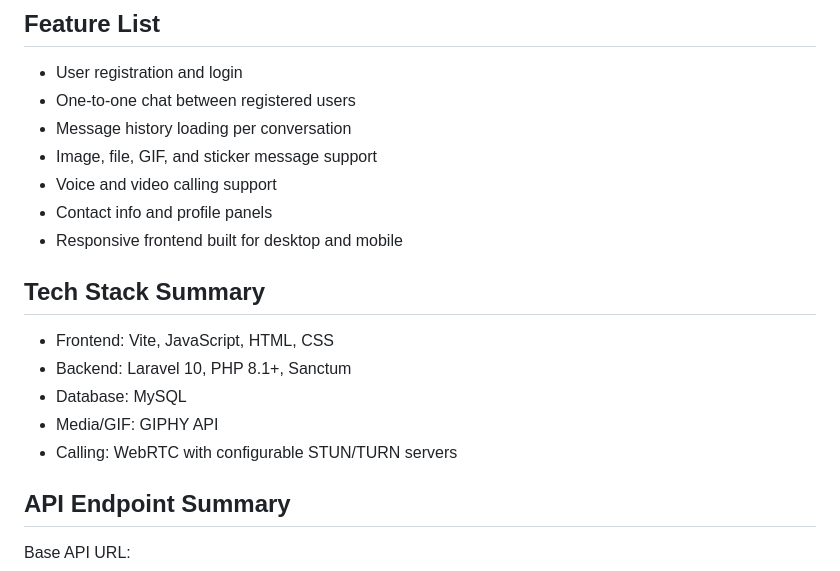
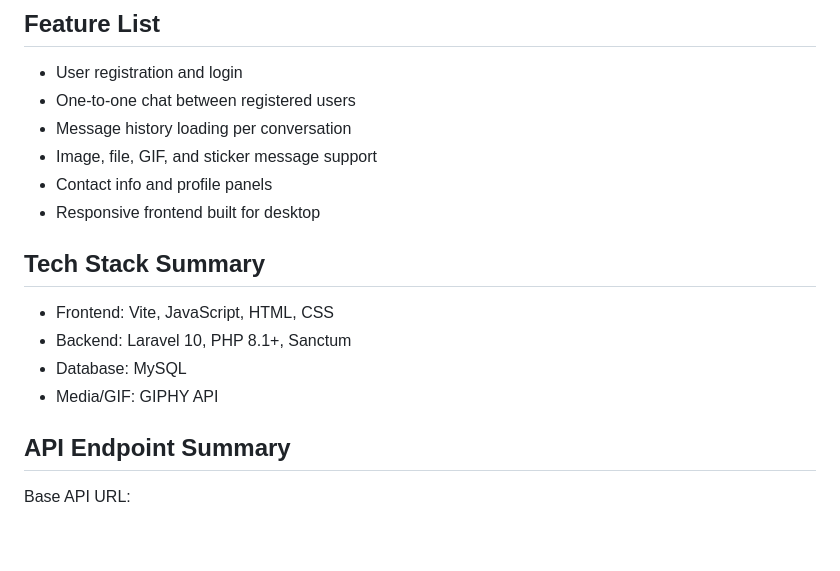
Before and after one commit to pariksith/LETS-CHAT-CARTRABBIT, a Markdown page: README.md, the part around the change. Drawn GitHub-style; blank space fills up the shorter version.

Commit message:
Update README to reflect feature changes
Removed voice and video calling support from features list and updated the responsive frontend description.

```diff
--- a/README.md
+++ b/README.md
@@ -12,9 +12,8 @@ This project is a full stack one-to-one chat application with:
 - One-to-one chat between registered users
 - Message history loading per conversation
 - Image, file, GIF, and sticker message support
-- Voice and video calling support
 - Contact info and profile panels
-- Responsive frontend built for desktop and mobile
+- Responsive frontend built for desktop
 
 ## Tech Stack Summary
 
@@ -22,7 +21,6 @@ This project is a full stack one-to-one chat application with:
 - Backend: Laravel 10, PHP 8.1+, Sanctum
 - Database: MySQL
 - Media/GIF: GIPHY API
-- Calling: WebRTC with configurable STUN/TURN servers
 
 ## API Endpoint Summary
 
```
